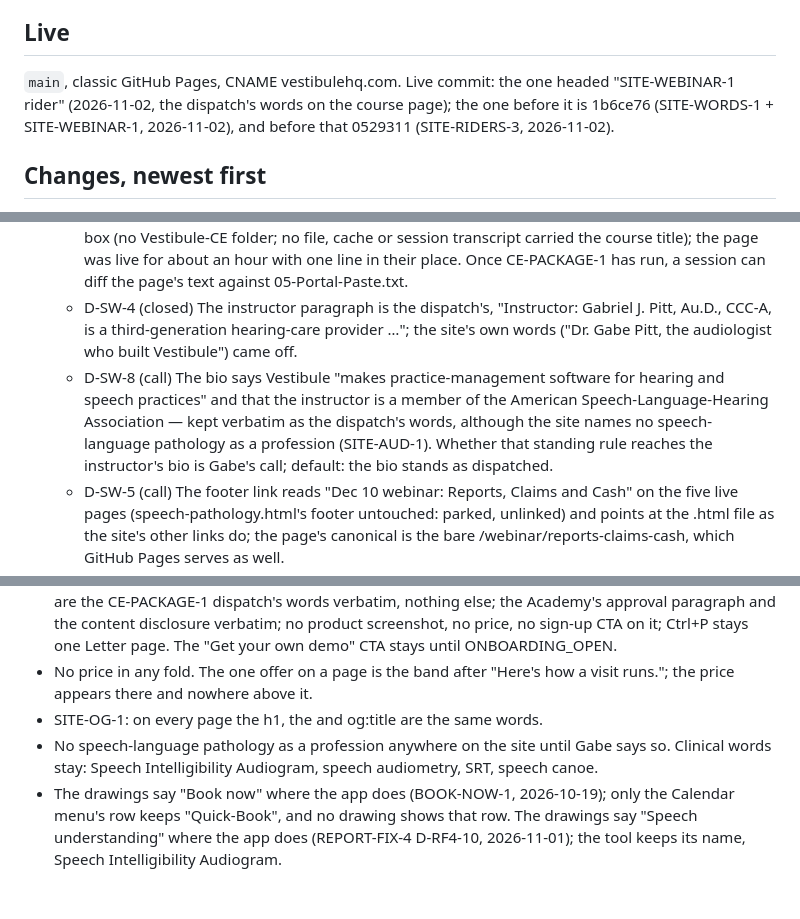
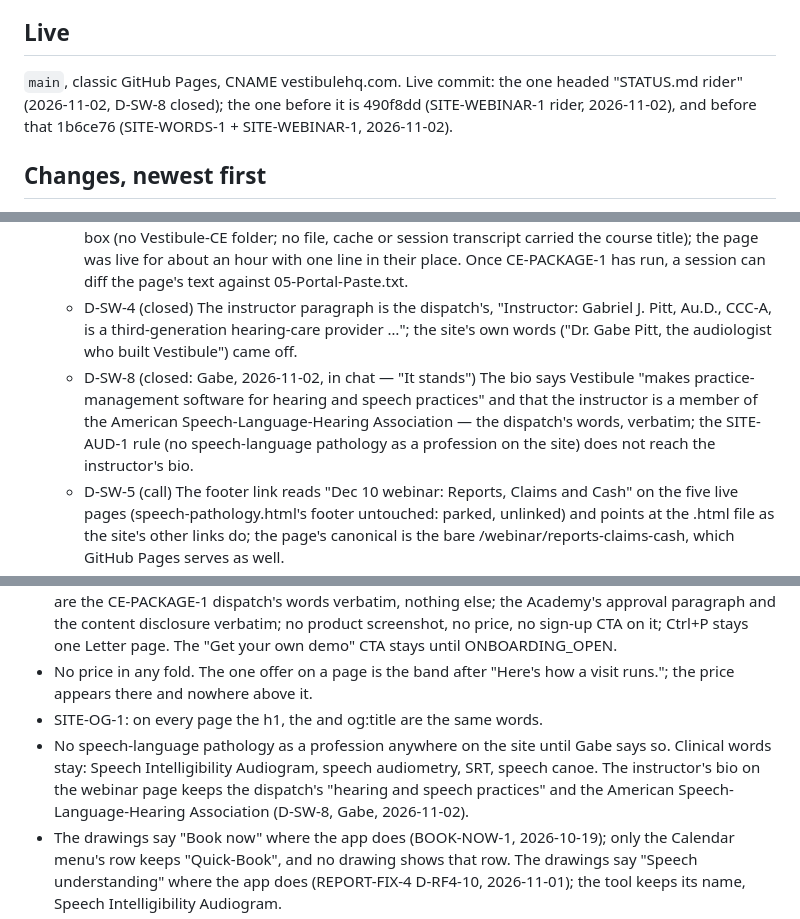
Before and after one commit to gpitt-del/vestibule-site, a Markdown page: docs/STATUS.md, 3 parts joined by grey strips. Drawn GitHub-style; blank space fills up the shorter version.

Commit message:
STATUS.md rider — D-SW-8 closed: the instructor's bio stands as dispatched
STATUS.md rider. Gabe, in chat on 2026-11-02: the bio's "hearing and
speech practices" and the American Speech-Language-Hearing Association
stand on the webinar page as the CE-PACKAGE-1 dispatch wrote them. D-SW-8
is closed in docs/STATUS.md, the no-speech-language-pathology rule notes
that it does not reach the instructor's bio, and the Live line moves on.
No page changed.

Co-Authored-By: Claude Fable 5.1 <noreply@anthropic.com>

```diff
--- a/docs/STATUS.md
+++ b/docs/STATUS.md
@@ -4,7 +4,7 @@ Rewritten at every close-out. The newest change is the commit that carries this
 
 ## Live
 
-`main`, classic GitHub Pages, CNAME vestibulehq.com. Live commit: the one headed "SITE-WEBINAR-1 rider" (2026-11-02, the dispatch's words on the course page); the one before it is 1b6ce76 (SITE-WORDS-1 + SITE-WEBINAR-1, 2026-11-02), and before that 0529311 (SITE-RIDERS-3, 2026-11-02).
+`main`, classic GitHub Pages, CNAME vestibulehq.com. Live commit: the one headed "STATUS.md rider" (2026-11-02, D-SW-8 closed); the one before it is 490f8dd (SITE-WEBINAR-1 rider, 2026-11-02), and before that 1b6ce76 (SITE-WORDS-1 + SITE-WEBINAR-1, 2026-11-02).
 
 ## Changes, newest first
 
@@ -39,7 +39,7 @@ One row per app screen the site draws, the picture in the app's screen ledger it
   - D-SW-2 (the brief's) "0.1 AAA CEUs (pending Academy approval)" until the approval email, then the word "pending" comes off — alt: no CE line until approved. Built with "pending".
   - D-SW-3 (closed the same day) The course description, the three outcomes and the instructor's bio are the CE-PACKAGE-1 dispatch's words, pasted by Gabe in chat on 2026-11-02 after neither C:\Users\gabep\Vestibule-CE\2026-12-10\05-Portal-Paste.txt nor the dispatch was found on the box (no Vestibule-CE folder; no file, cache or session transcript carried the course title); the page was live for about an hour with one line in their place. Once CE-PACKAGE-1 has run, a session can diff the page's text against 05-Portal-Paste.txt.
   - D-SW-4 (closed) The instructor paragraph is the dispatch's, "Instructor: Gabriel J. Pitt, Au.D., CCC-A, is a third-generation hearing-care provider …"; the site's own words ("Dr. Gabe Pitt, the audiologist who built Vestibule") came off.
-  - D-SW-8 (call) The bio says Vestibule "makes practice-management software for hearing and speech practices" and that the instructor is a member of the American Speech-Language-Hearing Association — kept verbatim as the dispatch's words, although the site names no speech-language pathology as a profession (SITE-AUD-1). Whether that standing rule reaches the instructor's bio is Gabe's call; default: the bio stands as dispatched.
+  - D-SW-8 (closed: Gabe, 2026-11-02, in chat — "It stands") The bio says Vestibule "makes practice-management software for hearing and speech practices" and that the instructor is a member of the American Speech-Language-Hearing Association — the dispatch's words, verbatim; the SITE-AUD-1 rule (no speech-language pathology as a profession on the site) does not reach the instructor's bio.
   - D-SW-5 (call) The footer link reads "Dec 10 webinar: Reports, Claims and Cash" on the five live pages (speech-pathology.html's footer untouched: parked, unlinked) and points at the .html file as the site's other links do; the page's canonical is the bare /webinar/reports-claims-cash, which GitHub Pages serves as well.
   - D-SW-6 (call) The band keeps its capital and the ® — "Noah® ES Certified", not "Noah ES certified" letter for letter; the seal's alt lost HIMSA too (the seal itself prints "Tested and Certified · noah ES", no HIMSA on it).
   - D-SW-7 (call) The logo is the Academy package's four-color version, re-encoded as WebP at its own 868 × 437; the black version and the three EPS files were not used.
@@ -70,7 +70,7 @@ One row per app screen the site draws, the picture in the app's screen ledger it
 - The webinar page (/webinar/reports-claims-cash, SITE-WEBINAR-1): its description, outcomes and bio are the CE-PACKAGE-1 dispatch's words verbatim, nothing else; the Academy's approval paragraph and the content disclosure verbatim; no product screenshot, no price, no sign-up CTA on it; Ctrl+P stays one Letter page. The "Get your own demo" CTA stays until ONBOARDING_OPEN.
 - No price in any fold. The one offer on a page is the band after "Here's how a visit runs."; the price appears there and nowhere above it.
 - SITE-OG-1: on every page the h1, the <title> and og:title are the same words.
-- No speech-language pathology as a profession anywhere on the site until Gabe says so. Clinical words stay: Speech Intelligibility Audiogram, speech audiometry, SRT, speech canoe.
+- No speech-language pathology as a profession anywhere on the site until Gabe says so. Clinical words stay: Speech Intelligibility Audiogram, speech audiometry, SRT, speech canoe. The instructor's bio on the webinar page keeps the dispatch's "hearing and speech practices" and the American Speech-Language-Hearing Association (D-SW-8, Gabe, 2026-11-02).
 - The drawings say "Book now" where the app does (BOOK-NOW-1, 2026-10-19); only the Calendar menu's row keeps "Quick-Book", and no drawing shows that row. The drawings say "Speech understanding" where the app does (REPORT-FIX-4 D-RF4-10, 2026-11-01); the tool keeps its name, Speech Intelligibility Audiogram.
 - The demo on the site is a screen share with Dr. Pitt (DEMO-ASK-1, 2026-11-01): no self-serve login, no own-records path, no BAA step. The request form asks for a name, a practice, an email and the best days and times, nothing more, and posts through Web3Forms with its public key in site.js.
 - The preview's practice and patients are invented; never a real name. The dates in the screens are computed each day: today, and the last test about two years ago.
```
